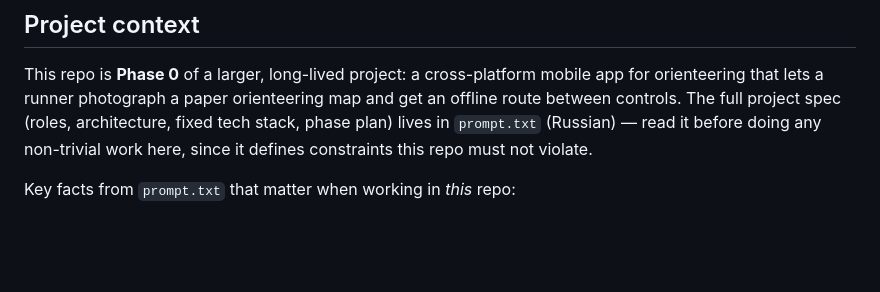
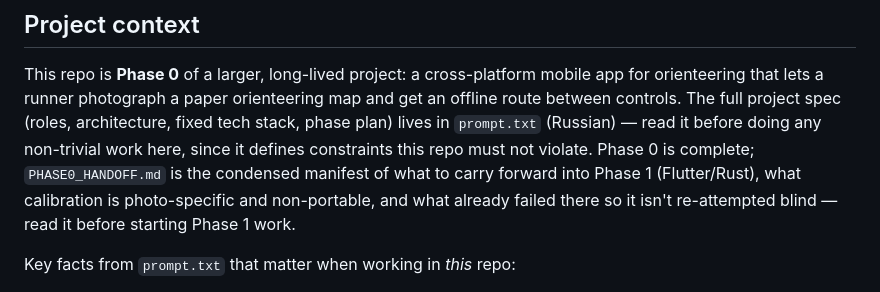
Before and after one commit to DarthBeltazar/MapScan, a Markdown page: CLAUDE.md, the part around the change. Drawn GitHub-style; blank space fills up the shorter version.

```diff
--- a/CLAUDE.md
+++ b/CLAUDE.md
@@ -8,6 +8,9 @@ This repo is **Phase 0** of a larger, long-lived project: a cross-platform mobil
 that lets a runner photograph a paper orienteering map and get an offline route between controls. The
 full project spec (roles, architecture, fixed tech stack, phase plan) lives in `prompt.txt` (Russian) —
 read it before doing any non-trivial work here, since it defines constraints this repo must not violate.
+Phase 0 is complete; `PHASE0_HANDOFF.md` is the condensed manifest of what to carry forward into Phase 1
+(Flutter/Rust), what calibration is photo-specific and non-portable, and what already failed there so it
+isn't re-attempted blind — read it before starting Phase 1 work.
 
 Key facts from `prompt.txt` that matter when working in *this* repo:
 
```
Also changed, not shown: PHASE0_HANDOFF.md (added, +145 -0 lines).
